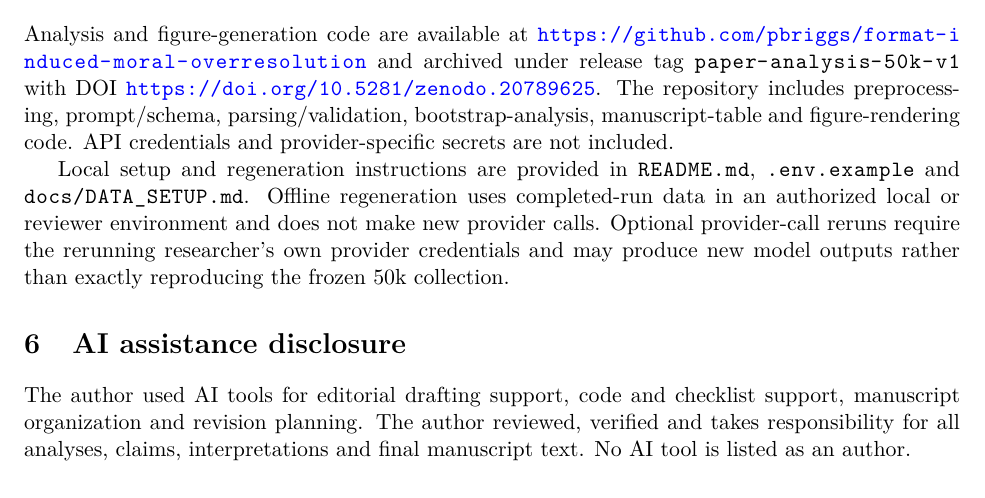
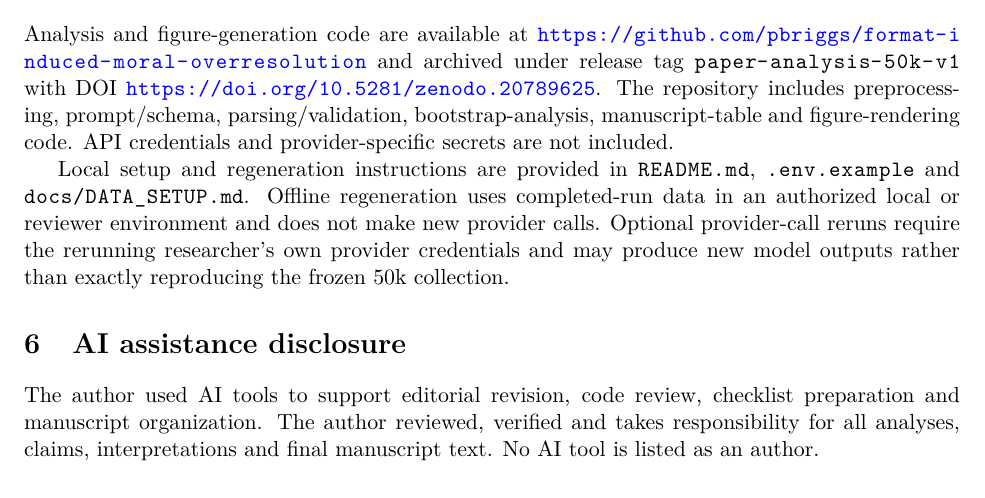
Before and after one commit to pbriggs/format-induced-moral-overresolution, a LaTeX paper (submission/latex/main.tex): part of page 10 of 25, cut so that both start at the same text. Compiled offline with XeLaTeX.

```diff
--- a/submission/latex/main.tex
+++ b/submission/latex/main.tex
@@ -251,7 +251,7 @@
 
 \section{AI assistance disclosure}
 
-The author used AI tools for editorial drafting support, code and checklist support, manuscript organization and revision planning. The author reviewed, verified and takes responsibility for all analyses, claims, interpretations and final manuscript text. No AI tool is listed as an author.
+The author used AI tools to support editorial revision, code review, checklist preparation and manuscript organization. The author reviewed, verified and takes responsibility for all analyses, claims, interpretations and final manuscript text. No AI tool is listed as an author.
 
 \section{Ethics and human-subjects statement}
 
```
Also changed, not shown: article/nmi_moral_overresolution_draft_50k_v5.md (+1 -1 lines), submission/latex/main.pdf, submission/latex/supplementary_information.pdf, 2 other files.
